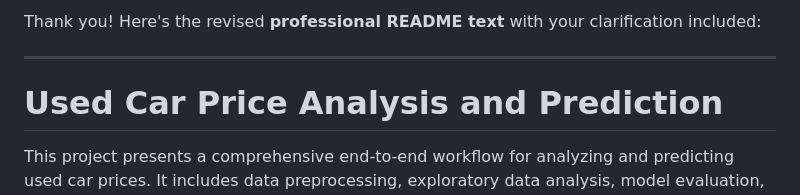
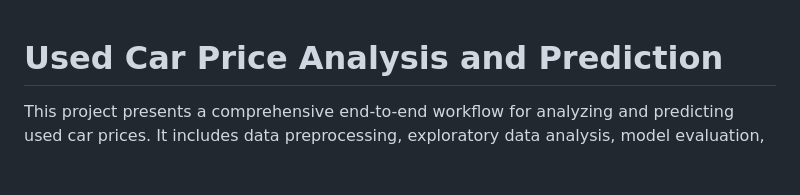
Before and after one commit to Karanpr-18/Used_car_project, a Markdown page: README.md, the part around the change. GitHub-like rendering; blank space fills up the shorter version.

Commit message:
UREADME.md

```diff
--- a/README.md
+++ b/README.md
@@ -1,7 +1,3 @@
-Thank you! Here's the revised **professional README text** with your clarification included:
-
----
-
 # Used Car Price Analysis and Prediction
 
 This project presents a comprehensive end-to-end workflow for analyzing and predicting used car prices. It includes data preprocessing, exploratory data analysis, model evaluation, and an interactive browser-based prediction tool. The entire application is structured as a multi-page web interface and is hosted using GitHub Pages.
```
